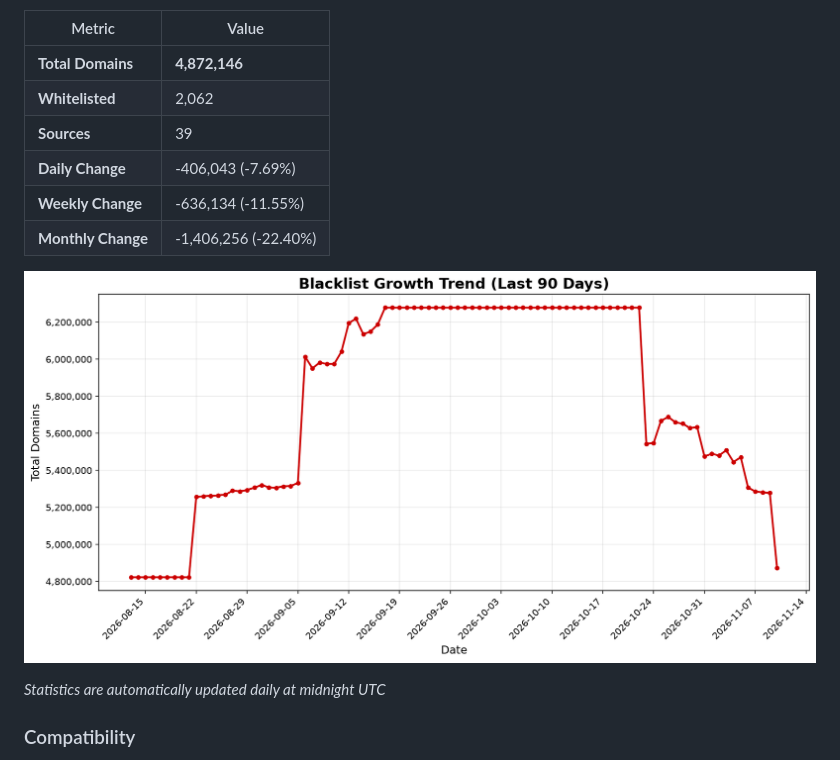
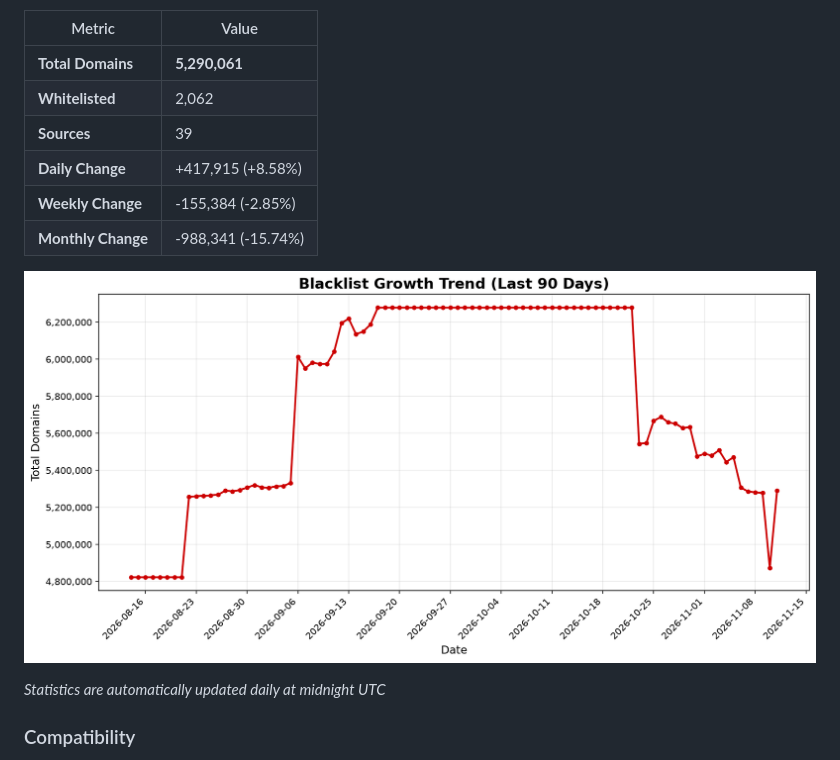
Before and after one commit to fabriziosalmi/blacklists, a Markdown page: README.md, the part around one of its changes. Drawn GitHub-style; pictures changed too: stats/trend.png.

Commit message:
📊 Update daily statistics [skip ci]

```diff
--- a/README.md
+++ b/README.md
@@ -39,12 +39,12 @@ https://github.com/fabriziosalmi/blacklists/releases/download/latest/blacklist.t
 
 | Metric | Value |
 |--------|-------|
-| **Total Domains** | **4,872,146** |
+| **Total Domains** | **5,290,061** |
 | **Whitelisted** | 2,062 |
 | **Sources** | 39 |
-| **Daily Change** | -406,043 (-7.69%) |
-| **Weekly Change** | -636,134 (-11.55%) |
-| **Monthly Change** | -1,406,256 (-22.40%) |
+| **Daily Change** | +417,915 (+8.58%) |
+| **Weekly Change** | -155,384 (-2.85%) |
+| **Monthly Change** | -988,341 (-15.74%) |
 
 ![Trend Chart](stats/trend.png)
 
```
Also changed, not shown: other parts of README.md (+1 -1 lines), 2 other files.
